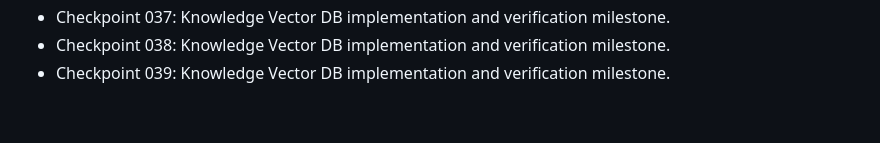
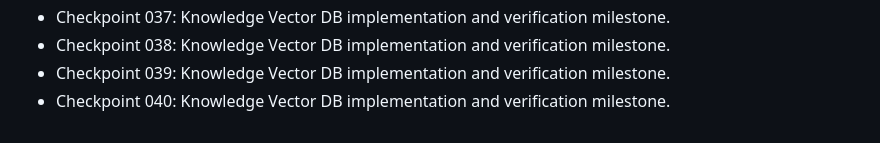
Before and after one commit to nijjukrr/KNOWLEDGE-VECTOR-DB, a Markdown page: docs/development-log.md, the part around the change. Rendered like a GitHub page.

Commit message:
Add project checkpoint 040

```diff
--- a/docs/development-log.md
+++ b/docs/development-log.md
@@ -37,3 +37,4 @@
 - Checkpoint 037: Knowledge Vector DB implementation and verification milestone.
 - Checkpoint 038: Knowledge Vector DB implementation and verification milestone.
 - Checkpoint 039: Knowledge Vector DB implementation and verification milestone.
+- Checkpoint 040: Knowledge Vector DB implementation and verification milestone.
```
